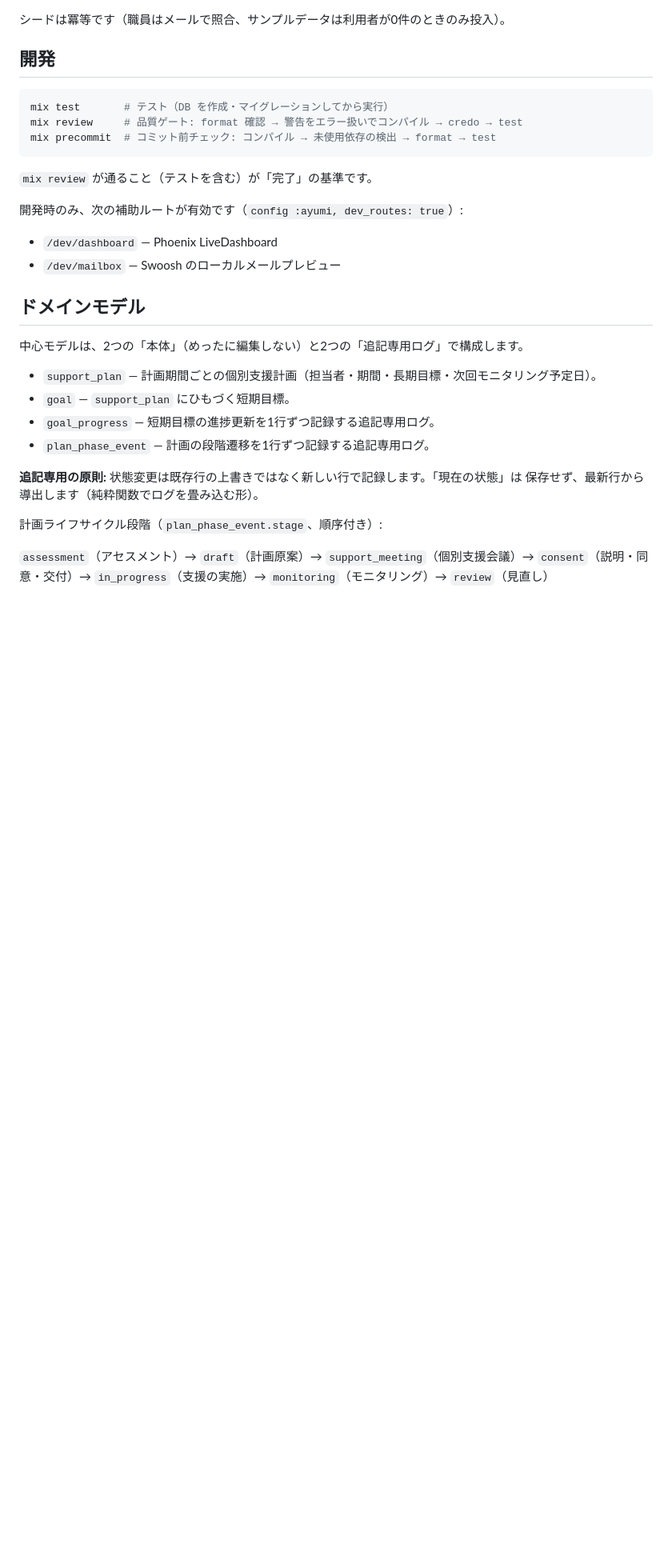
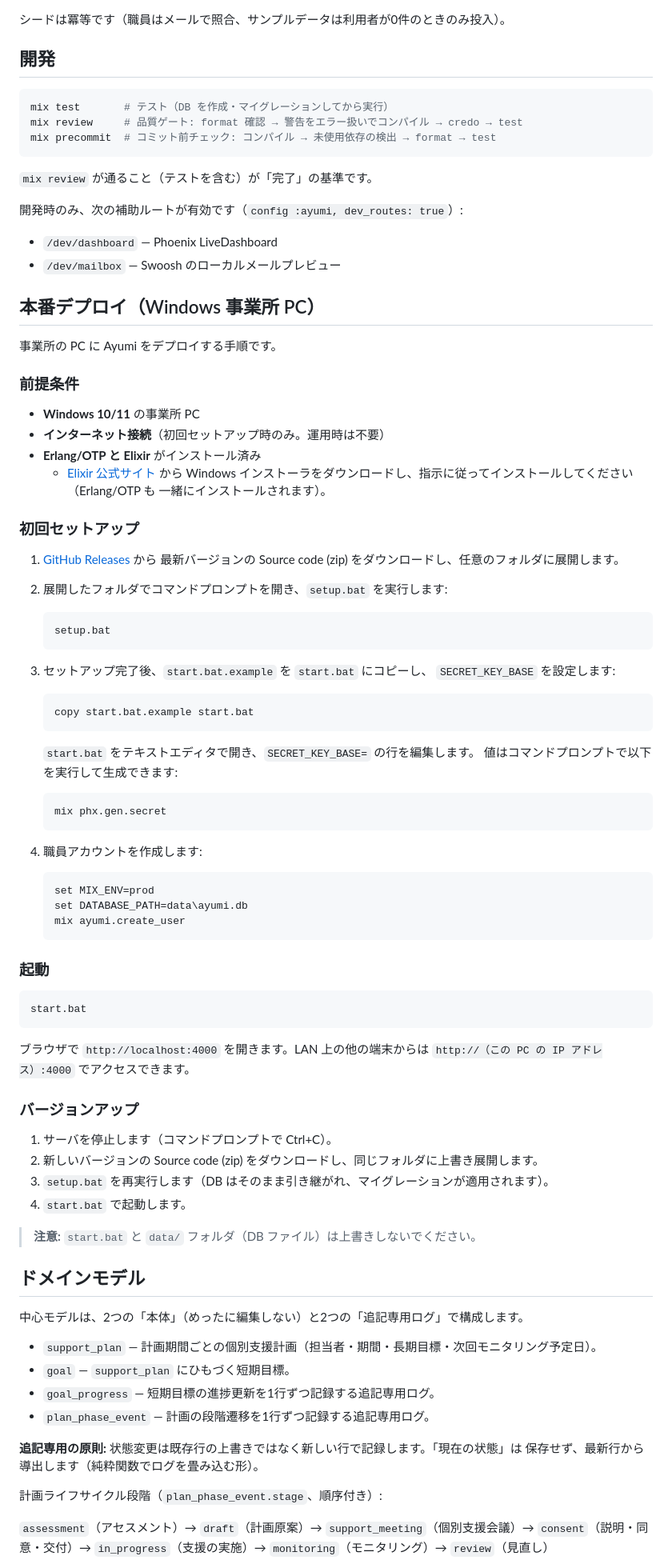
Before and after one commit to SilentMalachite/Ayumi, a Markdown page: README.md, the part around the change. Shown at 80% size. GitHub-like rendering; blank space fills up the shorter version.

Commit message:
docs: add production deployment guide for Windows

````diff
--- a/README.md
+++ b/README.md
@@ -153,6 +153,70 @@ mix precommit  # コミット前チェック: コンパイル → 未使用依
 - `/dev/dashboard` — Phoenix LiveDashboard
 - `/dev/mailbox` — Swoosh のローカルメールプレビュー
 
+## 本番デプロイ（Windows 事業所 PC）
+
+事業所の PC に Ayumi をデプロイする手順です。
+
+### 前提条件
+
+- **Windows 10/11** の事業所 PC
+- **インターネット接続**（初回セットアップ時のみ。運用時は不要）
+- **Erlang/OTP と Elixir** がインストール済み
+  - [Elixir 公式サイト](https://elixir-lang.org/install.html) から Windows
+    インストーラをダウンロードし、指示に従ってインストールしてください（Erlang/OTP も
+    一緒にインストールされます）。
+
+### 初回セットアップ
+
+1. [GitHub Releases](https://github.com/SilentMalachite/Ayumi/releases) から
+   最新バージョンの Source code (zip) をダウンロードし、任意のフォルダに展開します。
+
+2. 展開したフォルダでコマンドプロンプトを開き、`setup.bat` を実行します:
+
+   ```
+   setup.bat
+   ```
+
+3. セットアップ完了後、`start.bat.example` を `start.bat` にコピーし、
+   `SECRET_KEY_BASE` を設定します:
+
+   ```
+   copy start.bat.example start.bat
+   ```
+
+   `start.bat` をテキストエディタで開き、`SECRET_KEY_BASE=` の行を編集します。
+   値はコマンドプロンプトで以下を実行して生成できます:
+
+   ```
+   mix phx.gen.secret
+   ```
+
+4. 職員アカウントを作成します:
+
+   ```
+   set MIX_ENV=prod
+   set DATABASE_PATH=data\ayumi.db
+   mix ayumi.create_user
+   ```
+
+### 起動
+
+```
+start.bat
+```
+
+ブラウザで `http://localhost:4000` を開きます。LAN 上の他の端末からは
+`http://（この PC の IP アドレス）:4000` でアクセスできます。
+
+### バージョンアップ
+
+1. サーバを停止します（コマンドプロンプトで Ctrl+C）。
+2. 新しいバージョンの Source code (zip) をダウンロードし、同じフォルダに上書き展開します。
+3. `setup.bat` を再実行します（DB はそのまま引き継がれ、マイグレーションが適用されます）。
+4. `start.bat` で起動します。
+
+> **注意:** `start.bat` と `data/` フォルダ（DB ファイル）は上書きしないでください。
+
 ## ドメインモデル
 
 中心モデルは、2つの「本体」（めったに編集しない）と2つの「追記専用ログ」で構成します。
````
